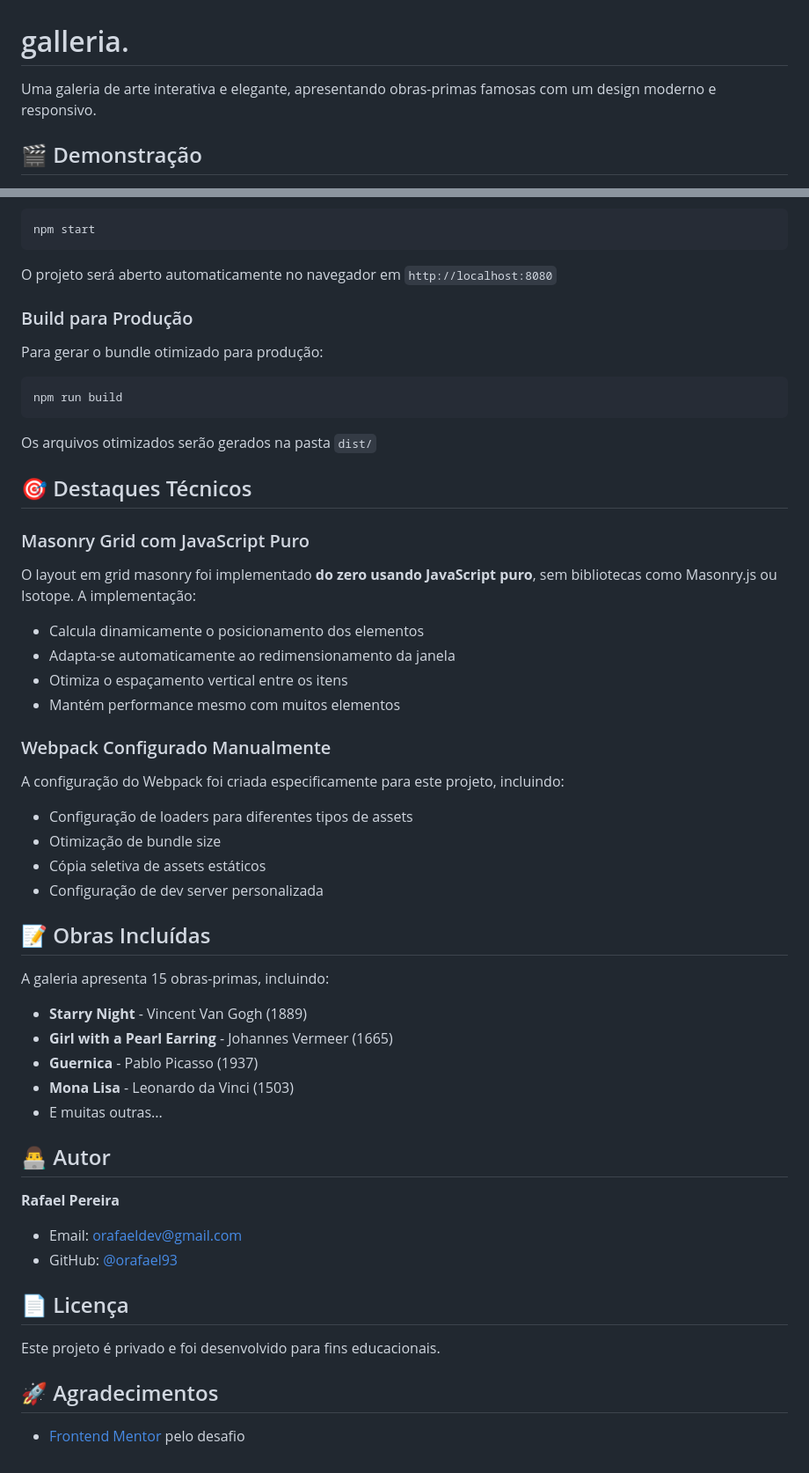
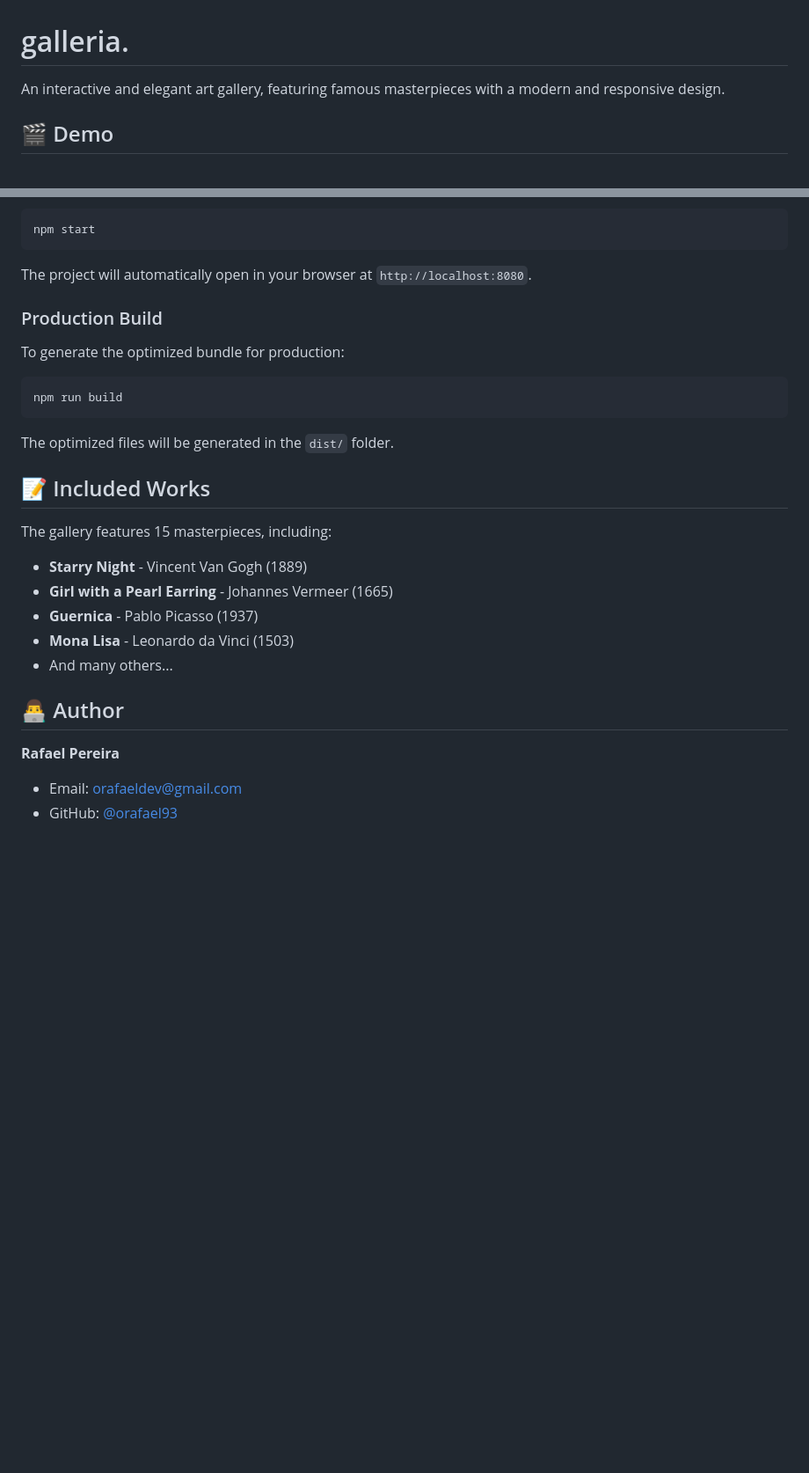
Before and after one commit to orafael93/galleria, a Markdown page: README.md, 2 parts joined by grey strips. Shown at 88% size. GitHub-like rendering; blank space fills up the shorter version.

````diff
--- a/README.md
+++ b/README.md
@@ -1,6 +1,6 @@
 # galleria.
 
-Uma galeria de arte interativa e elegante, apresentando obras-primas famosas com um design moderno e responsivo.
+An interactive and elegant art gallery, featuring famous masterpieces with a modern and responsive design.
 
-## 🎬 Demonstração
+## 🎬 Demo
 
@@ -66,59 +86,31 @@ Para rodar o projeto em modo de desenvolvimento com hot reload:
 npm start
 ```
 
-O projeto será aberto automaticamente no navegador em `http://localhost:8080`
+The project will automatically open in your browser at `http://localhost:8080`.
 
-### Build para Produção
+### Production Build
 
-Para gerar o bundle otimizado para produção:
+To generate the optimized bundle for production:
 
 ```bash
 npm run build
 ```
 
-Os arquivos otimizados serão gerados na pasta `dist/`
+The optimized files will be generated in the `dist/` folder.
 
-## 🎯 Destaques Técnicos
+## 📝 Included Works
 
-### Masonry Grid com JavaScript Puro
-
-O layout em grid masonry foi implementado **do zero usando JavaScript puro**, sem bibliotecas como Masonry.js ou Isotope. A implementação:
-
-- Calcula dinamicamente o posicionamento dos elementos
-- Adapta-se automaticamente ao redimensionamento da janela
-- Otimiza o espaçamento vertical entre os itens
-- Mantém performance mesmo com muitos elementos
-
-### Webpack Configurado Manualmente
-
-A configuração do Webpack foi criada especificamente para este projeto, incluindo:
-
-- Configuração de loaders para diferentes tipos de assets
-- Otimização de bundle size
-- Cópia seletiva de assets estáticos
-- Configuração de dev server personalizada
-
-## 📝 Obras Incluídas
-
-A galeria apresenta 15 obras-primas, incluindo:
+The gallery features 15 masterpieces, including:
 
 - **Starry Night** - Vincent Van Gogh (1889)
 - **Girl with a Pearl Earring** - Johannes Vermeer (1665)
 - **Guernica** - Pablo Picasso (1937)
 - **Mona Lisa** - Leonardo da Vinci (1503)
-- E muitas outras...
+- And many others...
 
-## 👨‍💻 Autor
+## 👨‍💻 Author
 
 **Rafael Pereira**
 
 - Email: orafaeldev@gmail.com
 - GitHub: [@orafael93](https://github.com/orafael93)
-
-## 📄 Licença
-
-Este projeto é privado e foi desenvolvido para fins educacionais.
-
-## 🚀 Agradecimentos
-
-- [Frontend Mentor](https://www.frontendmentor.io/) pelo desafio
````
Also changed, not shown: other parts of README.md (+46 -26 lines).
